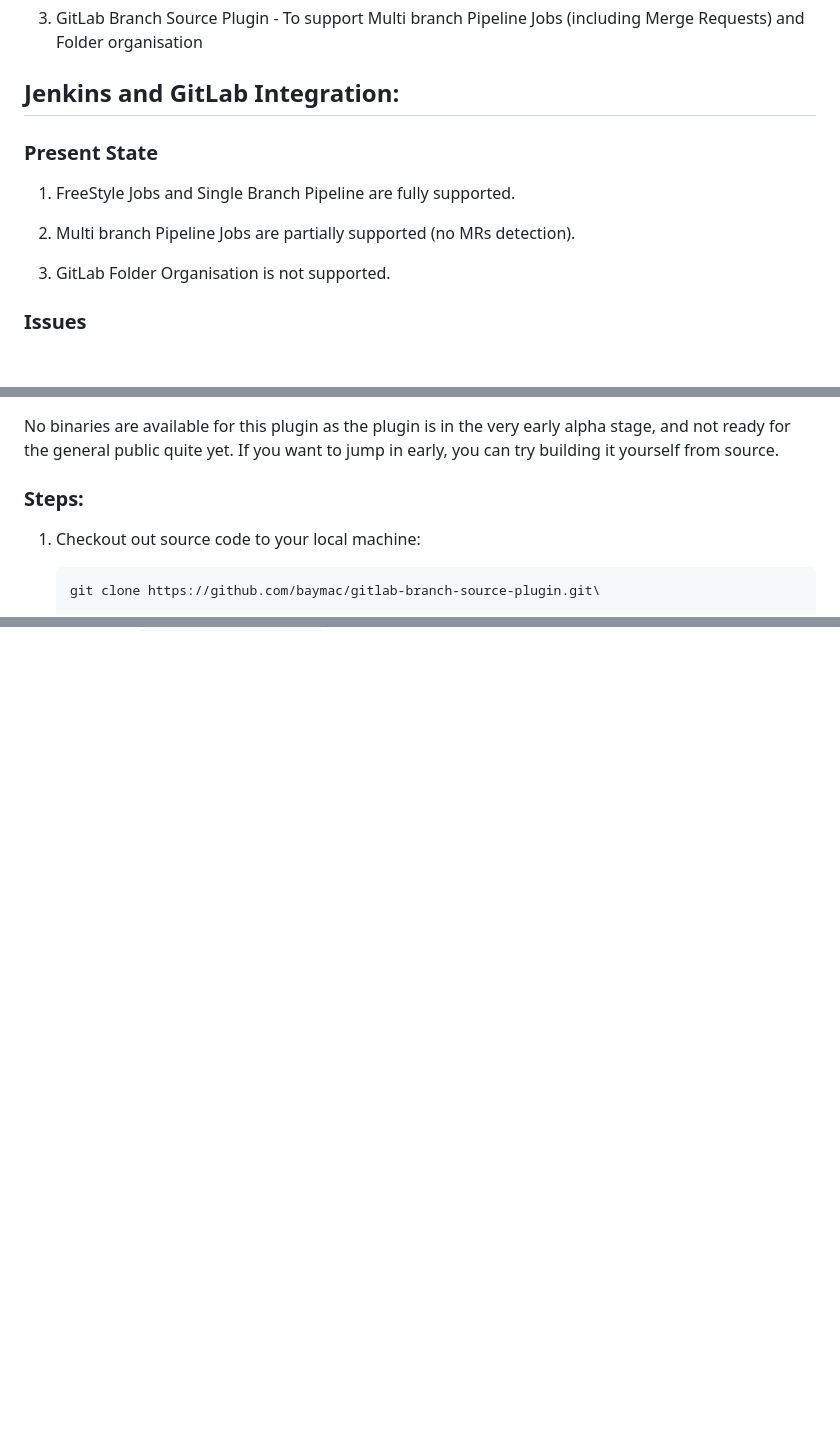
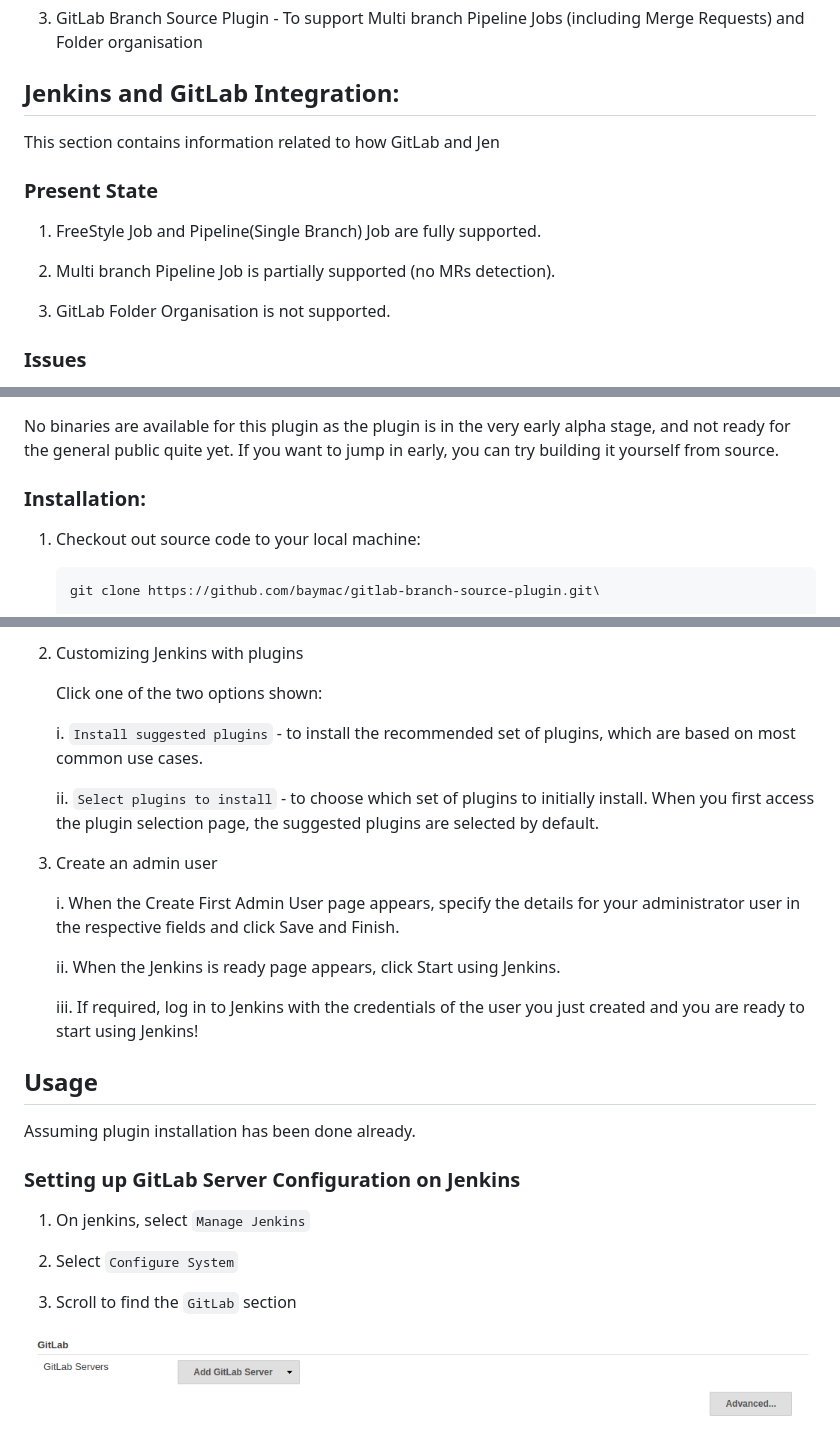
Before and after one commit to jenkinsci/gitlab-branch-source-plugin, a Markdown page: README.md, 3 parts joined by grey strips. GitHub-like rendering; pictures changed too: docs/img/gitlab-section.png (added); blank space fills up the shorter version.

Commit message:
Added jenkins related info

```diff
--- a/README.md
+++ b/README.md
@@ -17,11 +17,13 @@ To fully be able to run a Jenkins Continuous Integration on a GitLab repository
 
 ## Jenkins and GitLab Integration:
 
+This section contains information related to how GitLab and Jen
+
 ### Present State
 
-1. FreeStyle Jobs and Single Branch Pipeline are fully supported.
+1. FreeStyle Job and Pipeline(Single Branch) Job are fully supported.
 
-2. Multi branch Pipeline Jobs are partially supported (no MRs detection).
+2. Multi branch Pipeline Job is partially supported (no MRs detection).
 
 3. GitLab Folder Organisation is not supported.
 
@@ -55,7 +57,7 @@ To fully be able to run a Jenkins Continuous Integration on a GitLab repository
 
 No binaries are available for this plugin as the plugin is in the very early alpha stage, and not ready for the general public quite yet.  If you want to jump in early, you can try building it yourself from source.
 
-### Steps:
+### Installation:
 
 1) Checkout out source code to your local machine:
 
@@ -104,0 +183,29 @@ No binaries are available for this plugin as the plugin is in the very early alp
+2. Customizing Jenkins with plugins
+
+   Click one of the two options shown:
+
+    i. `Install suggested plugins` - to install the recommended set of plugins, which are based on most common use cases.
+
+    ii. `Select plugins to install` - to choose which set of plugins to initially install. When you first access the plugin selection page, the suggested plugins are selected by default.
+
+3. Create an admin user
+
+    i. When the Create First Admin User page appears, specify the details for your administrator user in the respective fields and click Save and Finish.
+
+    ii. When the Jenkins is ready page appears, click Start using Jenkins.
+
+    iii. If required, log in to Jenkins with the credentials of the user you just created and you are ready to start using Jenkins!
+
+## Usage
+
+Assuming plugin installation has been done already.
+
+### Setting up GitLab Server Configuration on Jenkins
+
+1. On jenkins, select `Manage Jenkins`
+
+2. Select `Configure System`
+
+3. Scroll to find the `GitLab` section
+
+![gitlab-section](docs/img/gitlab-section.png)
```
Also changed, not shown: other parts of README.md (+76 -0 lines).
